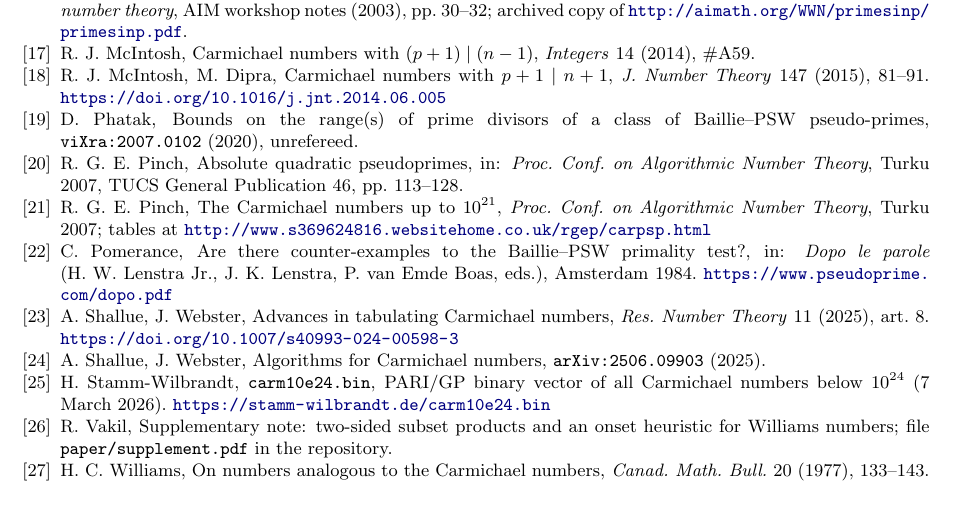
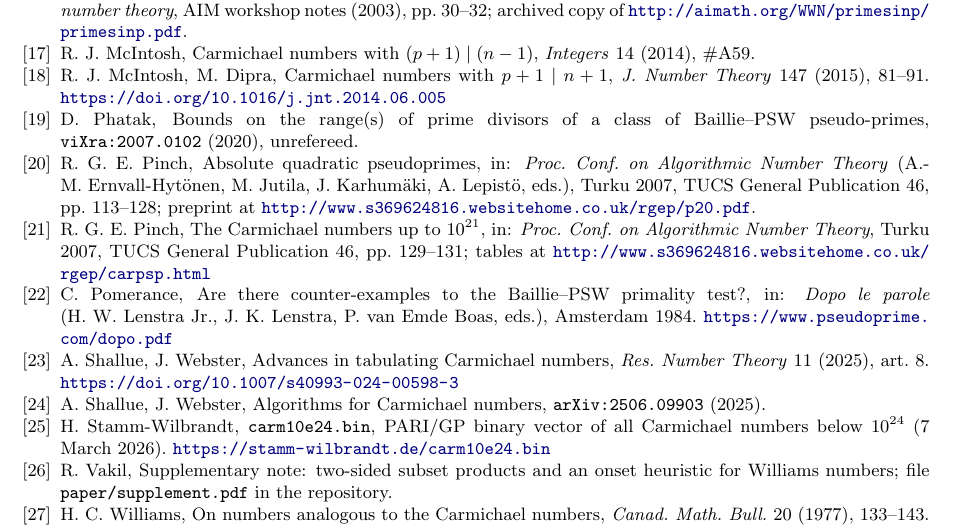
Before and after one commit to razv2025/carmichael-lucas-carmichael, a LaTeX paper (paper/clc.tex): part of page 11 of 11, cut so that both start at the same text. Compiled offline with pdfLaTeX.

Commit message:
Bibliography: Pinch's two Turku 2007 papers with their page ranges (113-128 and 129-131); plan checklist updated
Co-Authored-By: Claude Fable 5.1 <noreply@anthropic.com>

```diff
--- a/paper/clc.tex
+++ b/paper/clc.tex
@@ -368,8 +368,8 @@ We thank the authors of the tabulations this work rests on: R.~G.~E.~Pinch, C.~G
 \bibitem{McIntosh14} R.~J.~McIntosh, Carmichael numbers with $(p+1)\mid(n-1)$, \emph{Integers} 14 (2014), \#A59.
 \bibitem{MD15} R.~J.~McIntosh, M.~Dipra, Carmichael numbers with $p+1\mid n+1$, \emph{J. Number Theory} 147 (2015), 81--91. \url{https://doi.org/10.1016/j.jnt.2014.06.005}
 \bibitem{Phatak20} D.~Phatak, Bounds on the range(s) of prime divisors of a class of Baillie--PSW pseudo-primes, \texttt{viXra:2007.0102} (2020), unrefereed.
-\bibitem{Pinch07} R.~G.~E.~Pinch, Absolute quadratic pseudoprimes, in: \emph{Proc. Conf. on Algorithmic Number Theory}, Turku 2007, TUCS General Publication 46, pp.~113--128.
-\bibitem{PinchTables} R.~G.~E.~Pinch, The Carmichael numbers up to $10^{21}$, \emph{Proc. Conf. on Algorithmic Number Theory}, Turku 2007; tables at \url{http://www.s369624816.websitehome.co.uk/rgep/carpsp.html}
+\bibitem{Pinch07} R.~G.~E.~Pinch, Absolute quadratic pseudoprimes, in: \emph{Proc. Conf. on Algorithmic Number Theory} (A.-M.~Ernvall-Hyt\"onen, M.~Jutila, J.~Karhum\"aki, A.~Lepist\"o, eds.), Turku 2007, TUCS General Publication 46, pp.~113--128; preprint at \url{http://www.s369624816.websitehome.co.uk/rgep/p20.pdf}.
+\bibitem{PinchTables} R.~G.~E.~Pinch, The Carmichael numbers up to $10^{21}$, in: \emph{Proc. Conf. on Algorithmic Number Theory}, Turku 2007, TUCS General Publication 46, pp.~129--131; tables at \url{http://www.s369624816.websitehome.co.uk/rgep/carpsp.html}
 \bibitem{Pomerance84} C.~Pomerance, Are there counter-examples to the Baillie--PSW primality test?, in: \emph{Dopo le parole} (H.~W.~Lenstra Jr., J.~K.~Lenstra, P.~van Emde Boas, eds.), Amsterdam 1984. \url{https://www.pseudoprime.com/dopo.pdf}
 \bibitem{SW24} A.~Shallue, J.~Webster, Advances in tabulating Carmichael numbers, \emph{Res. Number Theory} 11 (2025), art.~8. \url{https://doi.org/10.1007/s40993-024-00598-3}
 \bibitem{SW25} A.~Shallue, J.~Webster, Algorithms for Carmichael numbers, \texttt{arXiv:2506.09903} (2025).
```
Also changed, not shown: docs/publication-plan.md (+1 -1 lines), paper/clc.pdf.
